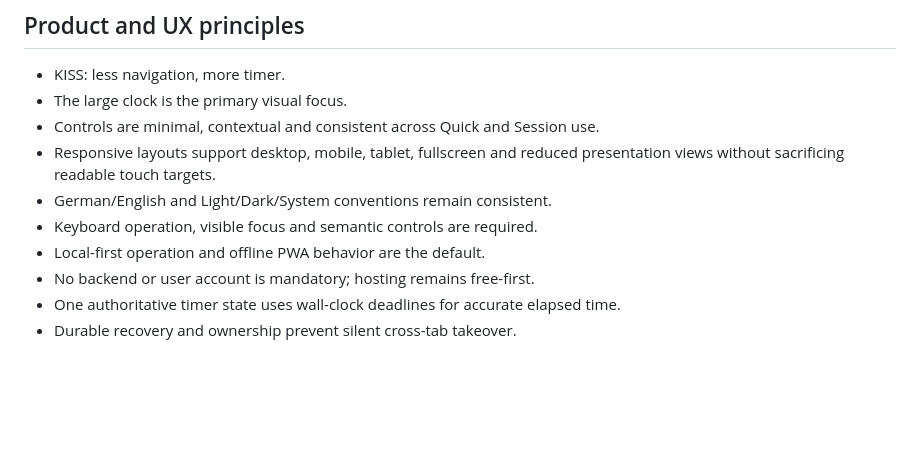
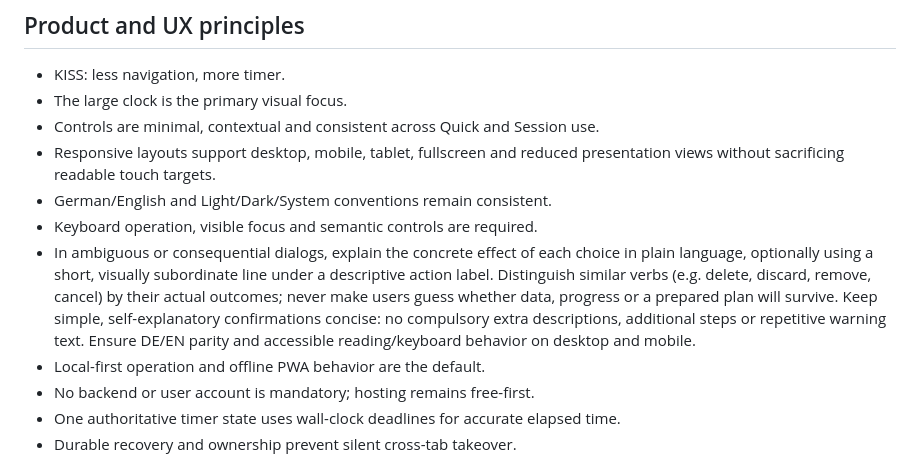
Before and after one commit to nox-vobiscum/easytimer, a Markdown page: docs/BRIEFING.md, the part around the change. Drawn GitHub-style; blank space fills up the shorter version.

Commit message:
docs(ux): prefer clear explanatory copy in ambiguous dialogs

```diff
--- a/docs/BRIEFING.md
+++ b/docs/BRIEFING.md
@@ -138,6 +138,14 @@ recommended action.
   presentation views without sacrificing readable touch targets.
 - German/English and Light/Dark/System conventions remain consistent.
 - Keyboard operation, visible focus and semantic controls are required.
+- In ambiguous or consequential dialogs, explain the concrete effect of each
+  choice in plain language, optionally using a short, visually subordinate line
+  under a descriptive action label. Distinguish similar verbs (e.g. delete,
+  discard, remove, cancel) by their actual outcomes; never make users guess
+  whether data, progress or a prepared plan will survive. Keep simple,
+  self-explanatory confirmations concise: no compulsory extra descriptions,
+  additional steps or repetitive warning text. Ensure DE/EN parity and
+  accessible reading/keyboard behavior on desktop and mobile.
 - Local-first operation and offline PWA behavior are the default.
 - No backend or user account is mandatory; hosting remains free-first.
 - One authoritative timer state uses wall-clock deadlines for accurate elapsed
```
